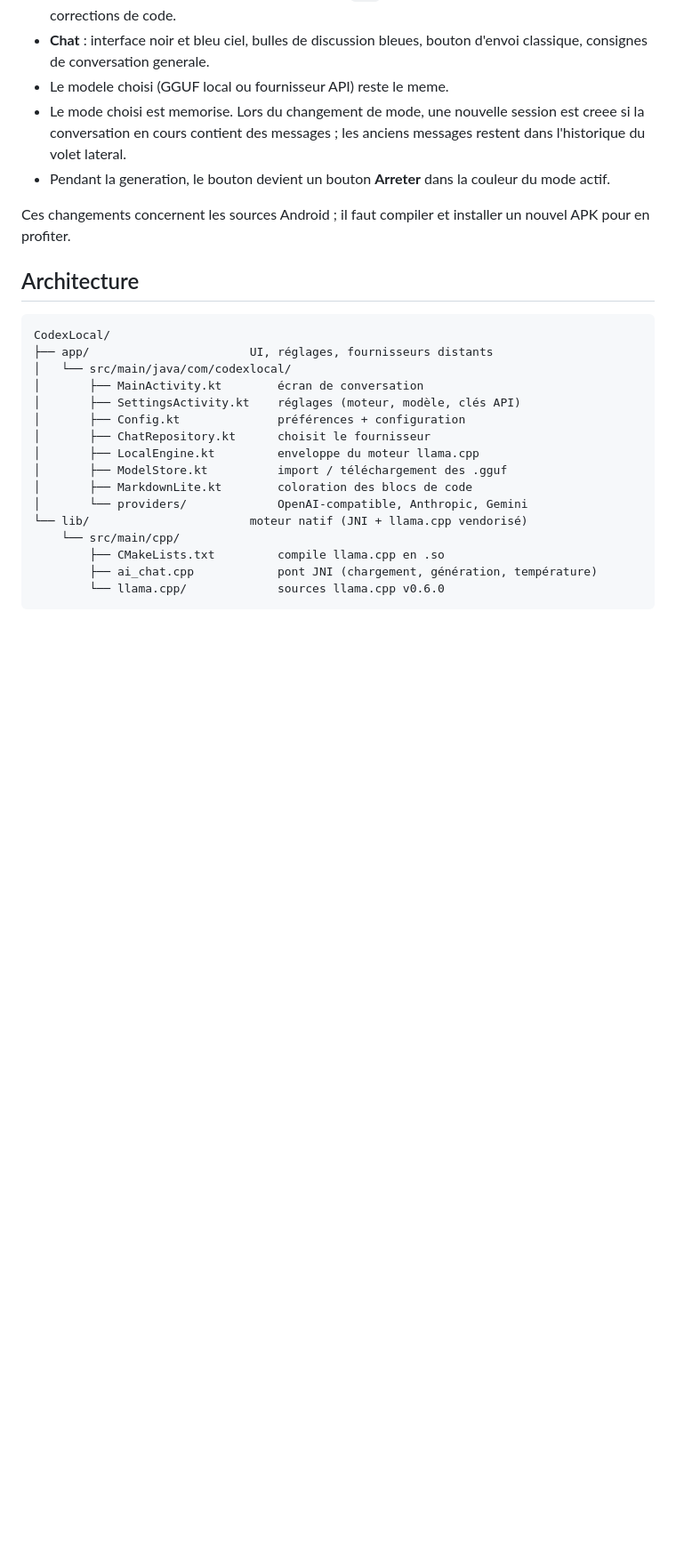
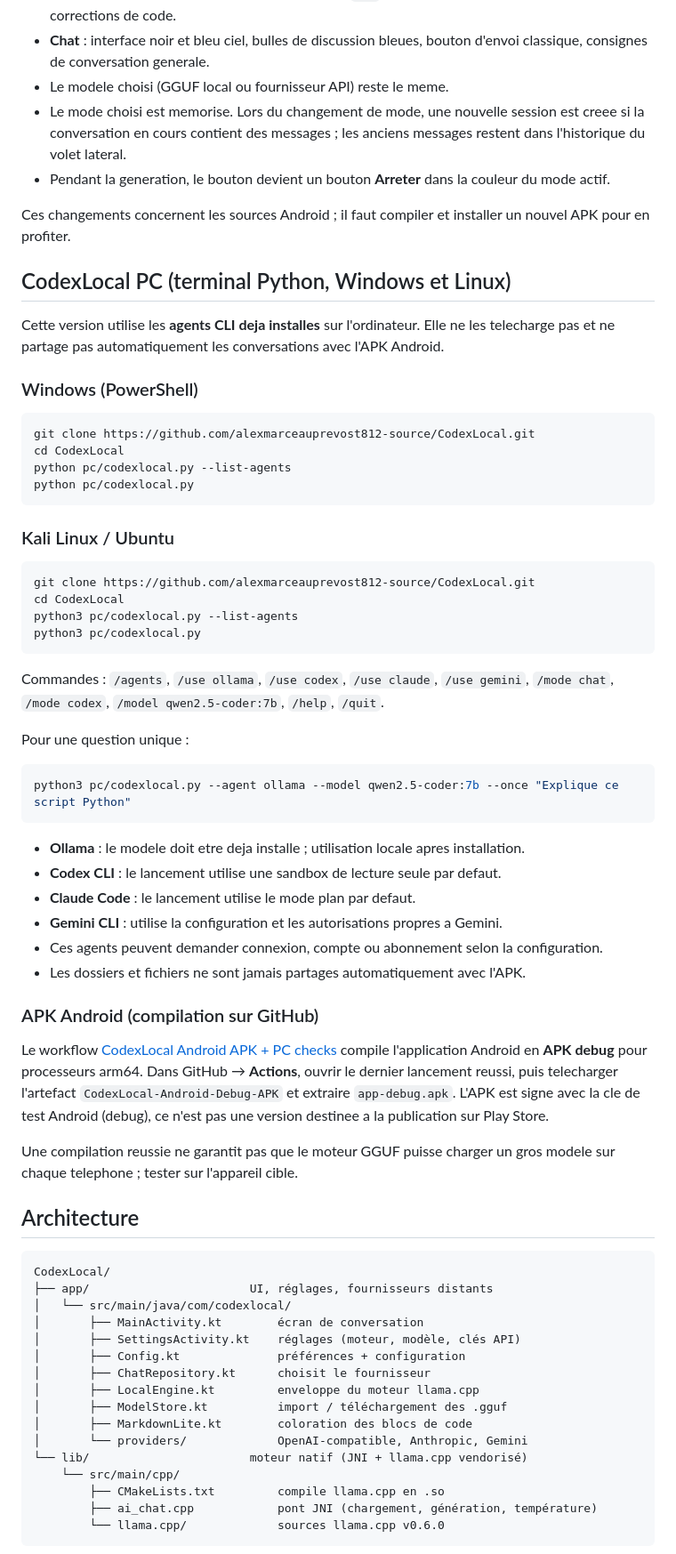
Before and after one commit to alexmarceauprevost812-source/CodexLocal, a Markdown page: README.md, the part around the change. Shown at 89% size. GitHub-like rendering; blank space fills up the shorter version.

Commit message:
docs: install CodexLocal on Windows/Linux terminal and download Android debug APK

````diff
--- a/README.md
+++ b/README.md
@@ -27,6 +27,58 @@ Dans l'ecran principal, le selecteur **Codex | Chat** permet de changer de mode.
 - Pendant la generation, le bouton devient un bouton **Arreter** dans la couleur du mode actif.
 
 Ces changements concernent les sources Android ; il faut compiler et installer un nouvel APK pour en profiter.
+
+## CodexLocal PC (terminal Python, Windows et Linux)
+
+Cette version utilise les **agents CLI deja installes** sur l'ordinateur.
+Elle ne les telecharge pas et ne partage pas automatiquement les conversations
+avec l'APK Android.
+
+### Windows (PowerShell)
+
+```powershell
+git clone https://github.com/alexmarceauprevost812-source/CodexLocal.git
+cd CodexLocal
+python pc/codexlocal.py --list-agents
+python pc/codexlocal.py
+```
+
+### Kali Linux / Ubuntu
+
+```bash
+git clone https://github.com/alexmarceauprevost812-source/CodexLocal.git
+cd CodexLocal
+python3 pc/codexlocal.py --list-agents
+python3 pc/codexlocal.py
+```
+
+Commandes : `/agents`, `/use ollama`, `/use codex`,
+`/use claude`, `/use gemini`, `/mode chat`, `/mode codex`,
+`/model qwen2.5-coder:7b`, `/help`, `/quit`.
+
+Pour une question unique :
+```bash
+python3 pc/codexlocal.py --agent ollama --model qwen2.5-coder:7b --once "Explique ce script Python"
+```
+
+- **Ollama** : le modele doit etre deja installe ; utilisation locale apres installation.
+- **Codex CLI** : le lancement utilise une sandbox de lecture seule par defaut.
+- **Claude Code** : le lancement utilise le mode plan par defaut.
+- **Gemini CLI** : utilise la configuration et les autorisations propres a Gemini.
+- Ces agents peuvent demander connexion, compte ou abonnement selon la configuration.
+- Les dossiers et fichiers ne sont jamais partages automatiquement avec l'APK.
+
+### APK Android (compilation sur GitHub)
+
+Le workflow [CodexLocal Android APK + PC checks](.github/workflows/android-apk.yml)
+compile l'application Android en **APK debug** pour processeurs arm64.
+Dans GitHub → **Actions**, ouvrir le dernier lancement reussi, puis
+telecharger l'artefact `CodexLocal-Android-Debug-APK` et extraire
+`app-debug.apk`. L'APK est signe avec la cle de test Android (debug),
+ce n'est pas une version destinee a la publication sur Play Store.
+
+Une compilation reussie ne garantit pas que le moteur GGUF puisse charger
+un gros modele sur chaque telephone ; tester sur l'appareil cible.
 
 ## Architecture
 
````
